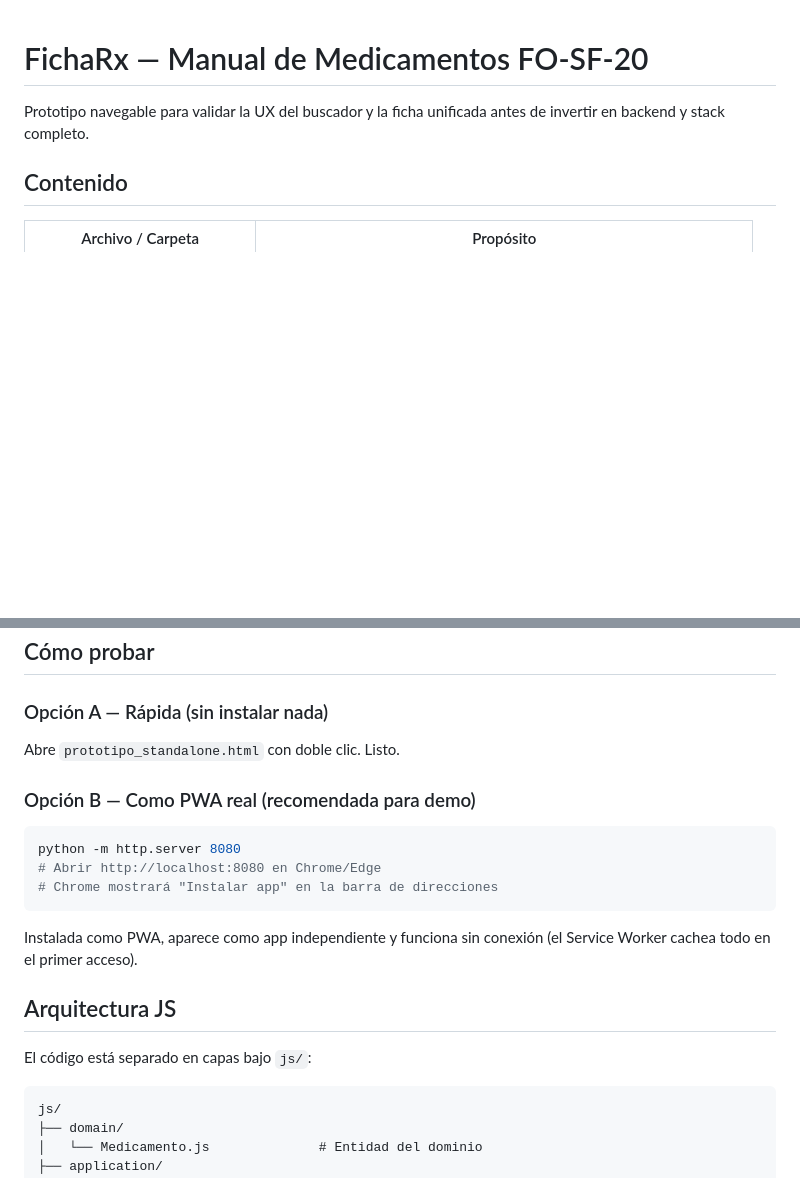
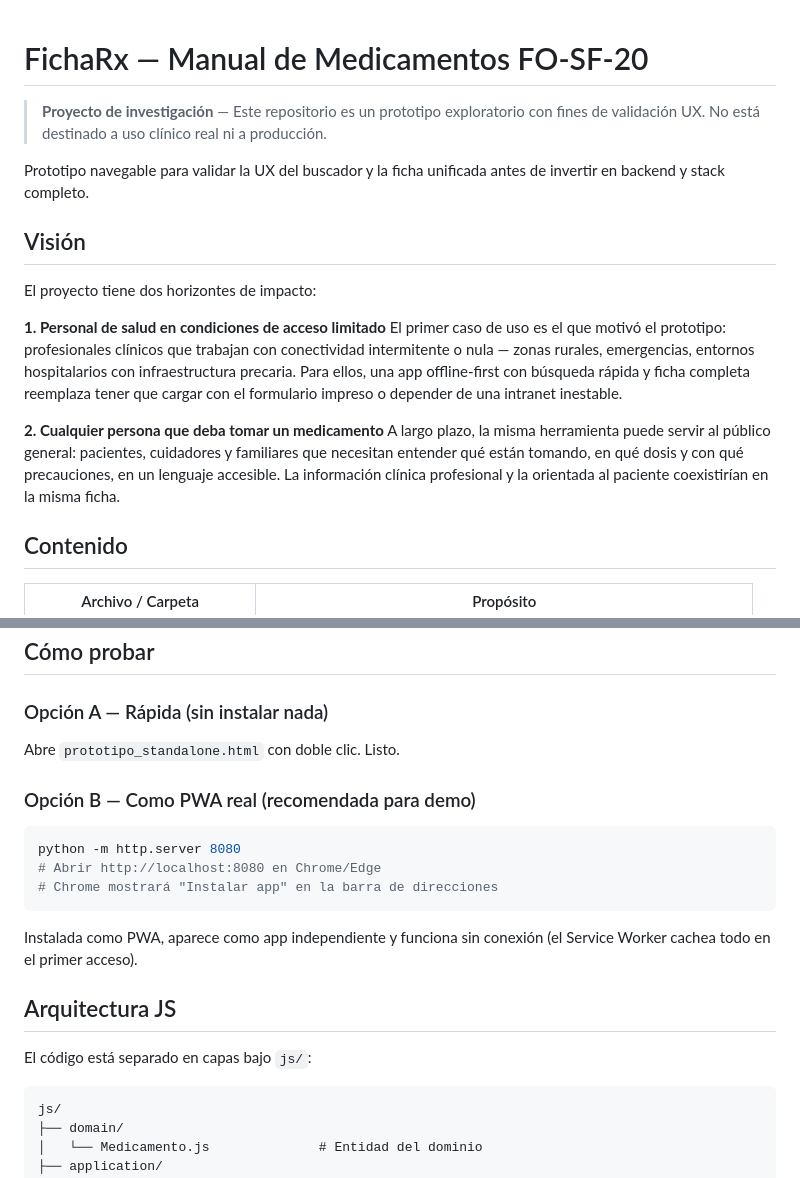
Before and after one commit to Cescastro/FichaRx, a Markdown page: README.md, 2 parts joined by grey strips. Drawn GitHub-style; blank space fills up the shorter version.

Commit message:
feat: actualizar el README.md con información sobre el propósito y la visión del proyecto

````diff
--- a/README.md
+++ b/README.md
@@ -1,7 +1,28 @@
 # FichaRx — Manual de Medicamentos FO-SF-20
+
+> **Proyecto de investigación** — Este repositorio es un prototipo exploratorio
+> con fines de validación UX. No está destinado a uso clínico real ni a
+> producción.
 
 Prototipo navegable para validar la UX del buscador y la ficha unificada antes
 de invertir en backend y stack completo.
+
+## Visión
+
+El proyecto tiene dos horizontes de impacto:
+
+**1. Personal de salud en condiciones de acceso limitado**
+El primer caso de uso es el que motivó el prototipo: profesionales clínicos que
+trabajan con conectividad intermitente o nula — zonas rurales, emergencias,
+entornos hospitalarios con infraestructura precaria. Para ellos, una app
+offline-first con búsqueda rápida y ficha completa reemplaza tener que cargar
+con el formulario impreso o depender de una intranet inestable.
+
+**2. Cualquier persona que deba tomar un medicamento**
+A largo plazo, la misma herramienta puede servir al público general: pacientes,
+cuidadores y familiares que necesitan entender qué están tomando, en qué dosis
+y con qué precauciones, en un lenguaje accesible. La información clínica
+profesional y la orientada al paciente coexistirían en la misma ficha.
 
 ## Contenido
 
@@ -19,9 +40,11 @@ de invertir en backend y stack completo.
 ## Cómo probar
 
 ### Opción A — Rápida (sin instalar nada)
+
 Abre `prototipo_standalone.html` con doble clic. Listo.
 
 ### Opción B — Como PWA real (recomendada para demo)
+
 ```bash
 python -m http.server 8080
 # Abrir http://localhost:8080 en Chrome/Edge
@@ -35,7 +58,7 @@ Instalada como PWA, aparece como app independiente y funciona sin conexión
 
 El código está separado en capas bajo `js/`:
 
-```
+```text
 js/
 ├── domain/
 │   └── Medicamento.js              # Entidad del dominio
````
Also changed, not shown: other parts of README.md (+1 -0 lines).
